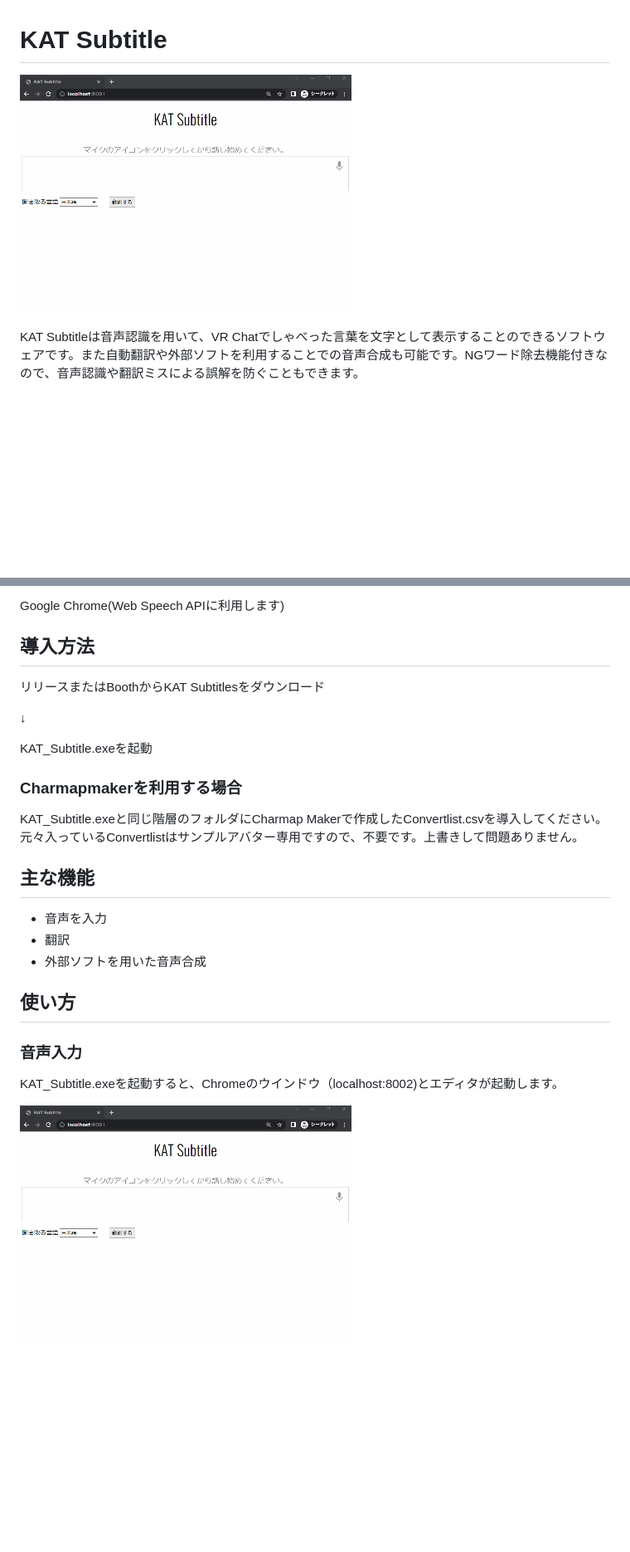
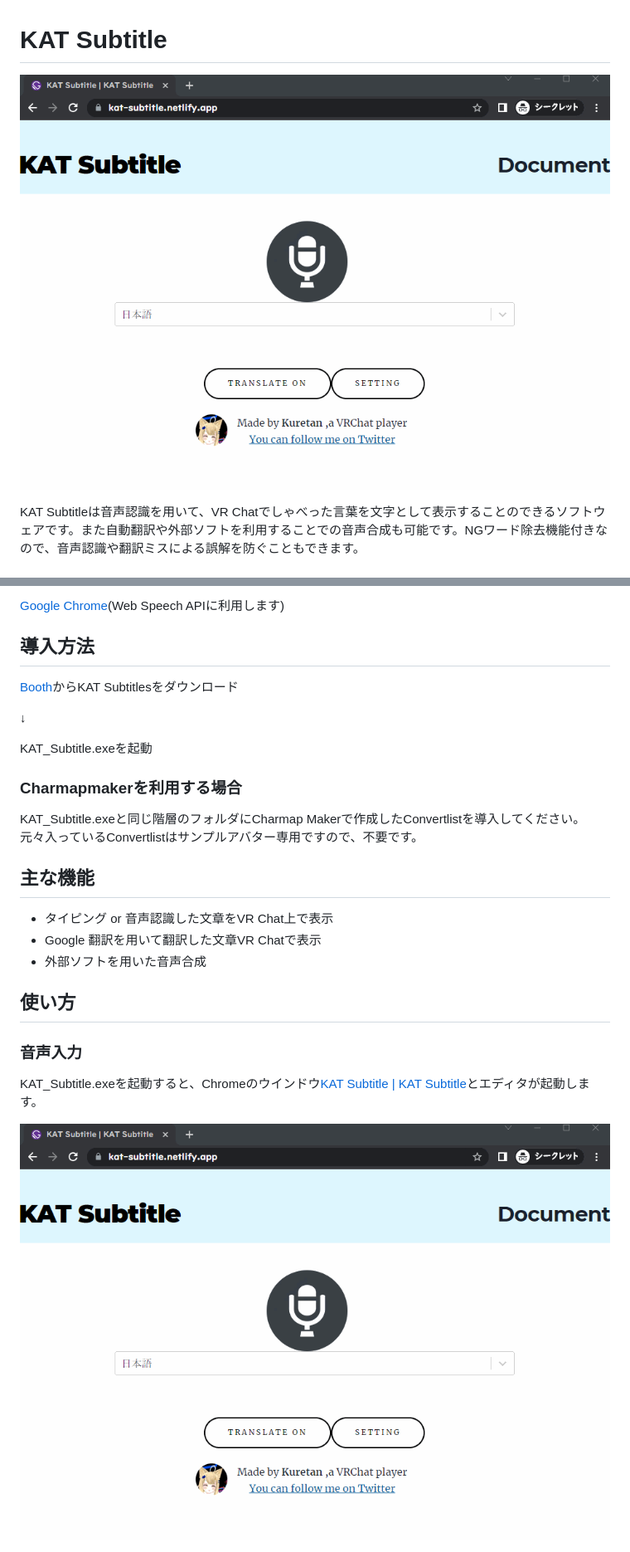
Before and after one commit to Krekun/KAT_Subtitle, a Markdown page: readme.md, 2 parts joined by grey strips. Shown: that part at 83% size. GitHub-like rendering; pictures changed too: images/1.gif; blank space fills up the shorter version.

Commit message:
booth公開に向けて微調整

```diff
--- a/readme.md
+++ b/readme.md
@@ -10,9 +10,9 @@ Kuretan Avatar Text
 
-Google Chrome(Web Speech APIに利用します)
+[Google Chrome](https://www.google.com/chrome/)(Web Speech APIに利用します)
 
 ## 導入方法
 
-リリースまたはBoothからKAT Subtitlesをダウンロード
+[Booth](https://kuretan.booth.pm/items/3962809)からKAT Subtitlesをダウンロード
 
 ↓
 
@@ -20,20 +20,20 @@ KAT_Subtitle.exeを起動
 
 ### Charmapmakerを利用する場合
 
-KAT_Subtitle.exeと同じ階層のフォルダにCharmap Makerで作成したConvertlist.csvを導入してください。
-元々入っているConvertlistはサンプルアバター専用ですので、不要です。上書きして問題ありません。
+KAT_Subtitle.exeと同じ階層のフォルダにCharmap Makerで作成したConvertlistを導入してください。
+元々入っているConvertlistはサンプルアバター専用ですので、不要です。
 
 ## 主な機能
 
-- 音声を入力
-- 翻訳
+- タイピング or 音声認識した文章をVR Chat上で表示
+- Google 翻訳を用いて翻訳した文章VR Chatで表示
 - 外部ソフトを用いた音声合成
 
 ## 使い方
 
 ### 音声入力
 
-KAT_Subtitle.exeを起動すると、Chromeのウインドウ（localhost:8002)とエディタが起動します。
+KAT_Subtitle.exeを起動すると、Chromeのウインドウ[KAT Subtitle \| KAT Subtitle](https://kat-subtitle.netlify.app/)とエディタが起動します。
 
 ![image1](images/1.gif)
 
```
Also changed, not shown: other parts of readme.md (+5 -13 lines), images/2.gif, images/4.gif, 7 other files.
